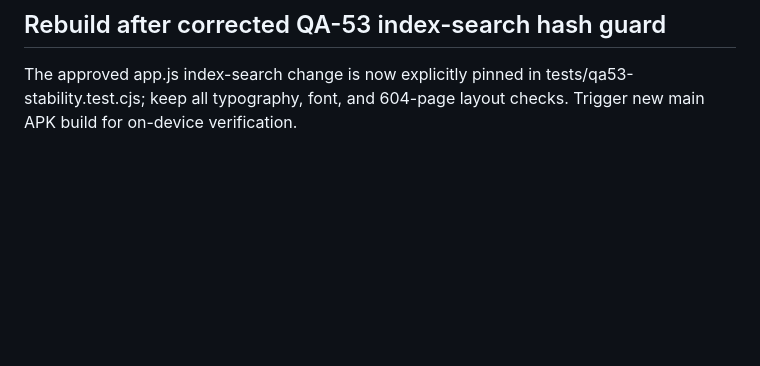
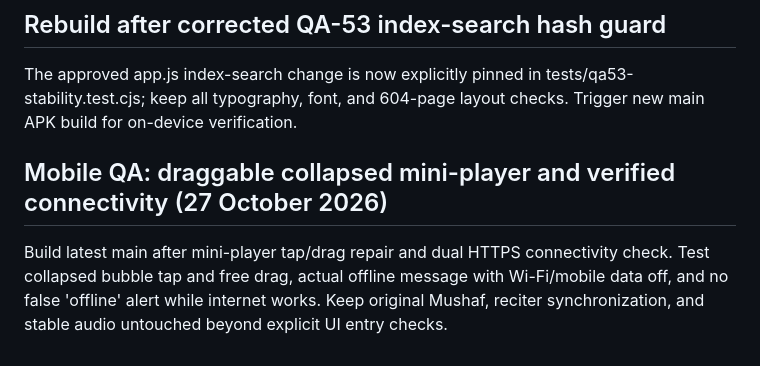
Before and after one commit to sofian741/quran-app, a Markdown page: docs/MISHARY_AUDIO_READY.md, the part around the change. GitHub-like rendering; blank space fills up the shorter version.

Commit message:
ci: trigger APK build with repaired mini-player and online/offline recognition

```diff
--- a/docs/MISHARY_AUDIO_READY.md
+++ b/docs/MISHARY_AUDIO_READY.md
@@ -44,3 +44,8 @@ Build trigger after merging PR #26 to main. Test: synchronized-only Mushaf recit
 ## Rebuild after corrected QA-53 index-search hash guard
 
 The approved app.js index-search change is now explicitly pinned in tests/qa53-stability.test.cjs; keep all typography, font, and 604-page layout checks. Trigger new main APK build for on-device verification.
+
+
+## Mobile QA: draggable collapsed mini-player and verified connectivity (27 October 2026)
+
+Build latest main after mini-player tap/drag repair and dual HTTPS connectivity check. Test collapsed bubble tap and free drag, actual offline message with Wi-Fi/mobile data off, and no false 'offline' alert while internet works. Keep original Mushaf, reciter synchronization, and stable audio untouched beyond explicit UI entry checks.
```
